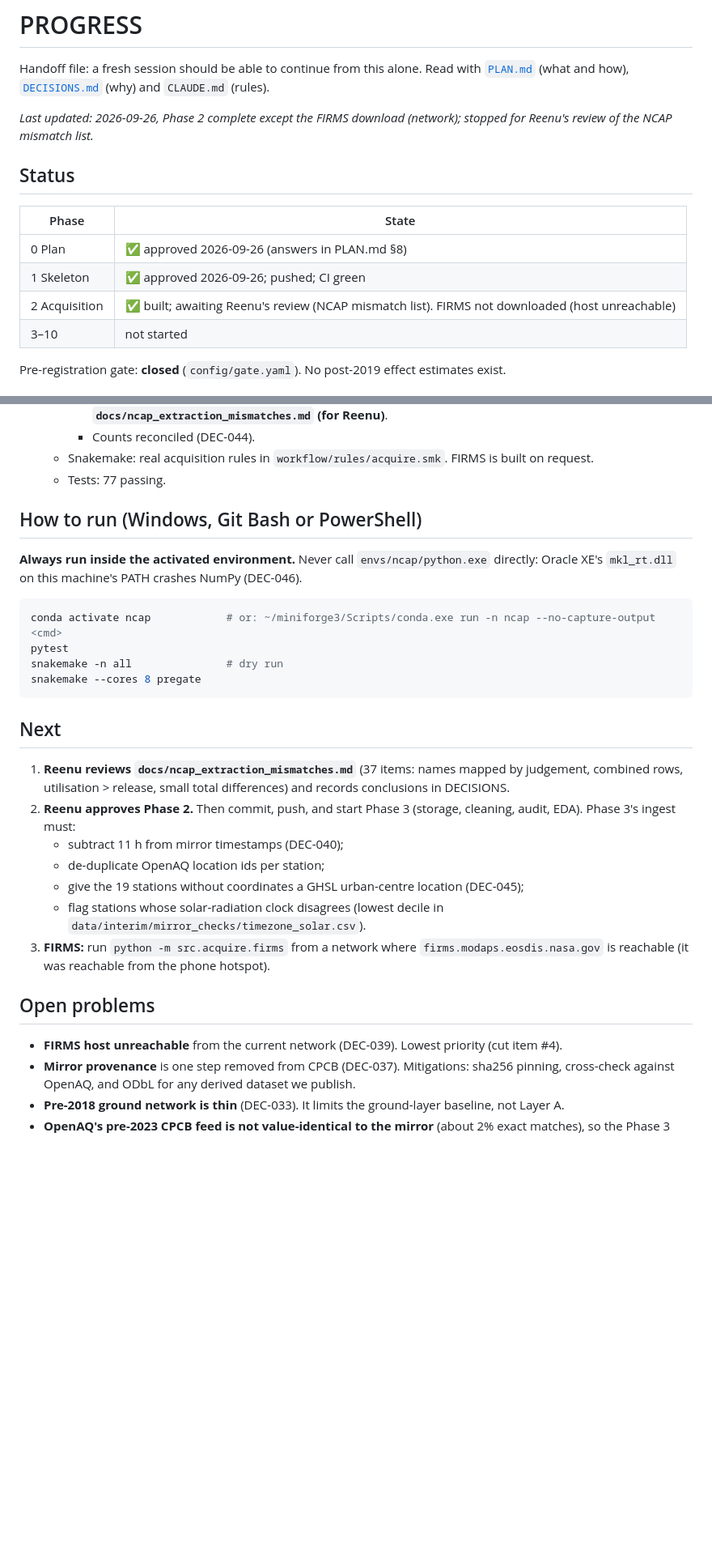
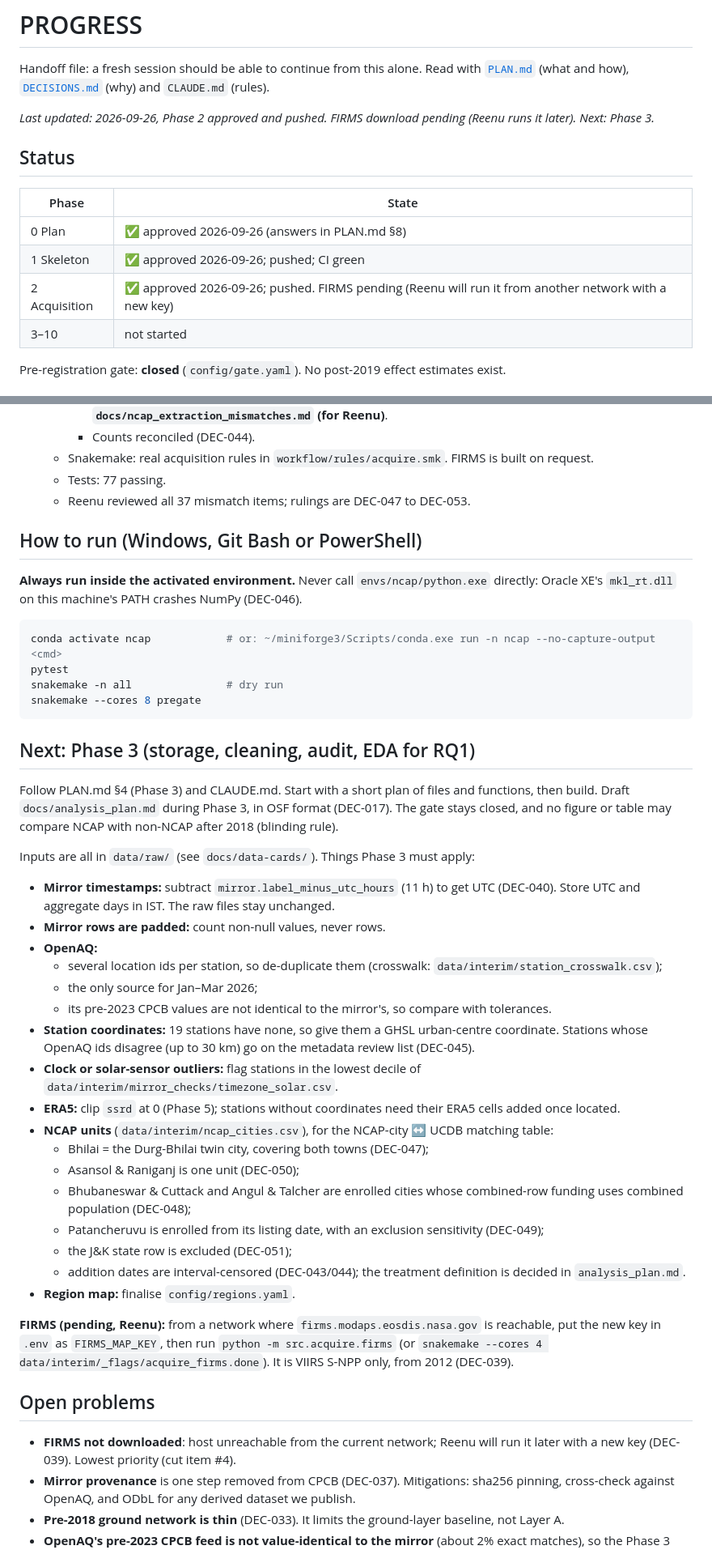
Before and after one commit to breenu/ncap-evaluation, a Markdown page: docs/PROGRESS.md, 2 parts joined by grey strips. Shown at 81% size. Rendered like a GitHub page; blank space fills up the shorter version.

Commit message:
Phase 2 review: Reenu's rulings on the NCAP mismatch list; handoff to Phase 3
DEC-047 to DEC-053: Durg-Bhilai as one unit, combined-row cities use
combined population, Patancheruvu kept (intention to treat) with an
exclusion sensitivity, Asansol-Raniganj one unit, J&K state row
excluded, printed anomalies kept, small total differences accepted as
rounding. PROGRESS.md updated for a fresh session to start Phase 3.

````diff
--- a/docs/PROGRESS.md
+++ b/docs/PROGRESS.md
@@ -3,7 +3,7 @@
 Handoff file: a fresh session should be able to continue from this alone.
 Read with [`PLAN.md`](PLAN.md) (what and how), [`DECISIONS.md`](DECISIONS.md) (why) and `CLAUDE.md` (rules).
 
-*Last updated: 2026-09-26, Phase 2 complete except the FIRMS download (network); stopped for Reenu's review of the NCAP mismatch list.*
+*Last updated: 2026-09-26, Phase 2 approved and pushed. FIRMS download pending (Reenu runs it later). Next: Phase 3.*
 
 ## Status
 
@@ -11,7 +11,7 @@ Read with [`PLAN.md`](PLAN.md) (what and how), [`DECISIONS.md`](DECISIONS.md) (w
 |---|---|
 | 0 Plan | ✅ approved 2026-09-26 (answers in PLAN.md §8) |
 | 1 Skeleton | ✅ approved 2026-09-26; pushed; CI green |
-| 2 Acquisition | ✅ built; awaiting Reenu's review (NCAP mismatch list). FIRMS not downloaded (host unreachable) |
+| 2 Acquisition | ✅ approved 2026-09-26; pushed. FIRMS pending (Reenu will run it from another network with a new key) |
 | 3–10 | not started |
 
 Pre-registration gate: **closed** (`config/gate.yaml`). No post-2019 effect estimates exist.
@@ -53,6 +53,7 @@ Pre-registration gate: **closed** (`config/gate.yaml`). No post-2019 effect esti
     - Counts reconciled (DEC-044).
   - Snakemake: real acquisition rules in `workflow/rules/acquire.smk`. FIRMS is built on request.
   - Tests: 77 passing.
+  - Reenu reviewed all 37 mismatch items; rulings are DEC-047 to DEC-053.
 
 ## How to run (Windows, Git Bash or PowerShell)
 
@@ -65,19 +66,35 @@ snakemake -n all               # dry run
 snakemake --cores 8 pregate
 ```
 
-## Next
+## Next: Phase 3 (storage, cleaning, audit, EDA for RQ1)
 
-1. **Reenu reviews `docs/ncap_extraction_mismatches.md`** (37 items: names mapped by judgement, combined rows, utilisation > release, small total differences) and records conclusions in DECISIONS.
-2. **Reenu approves Phase 2.** Then commit, push, and start Phase 3 (storage, cleaning, audit, EDA). Phase 3's ingest must:
-   - subtract 11 h from mirror timestamps (DEC-040);
-   - de-duplicate OpenAQ location ids per station;
-   - give the 19 stations without coordinates a GHSL urban-centre location (DEC-045);
-   - flag stations whose solar-radiation clock disagrees (lowest decile in `data/interim/mirror_checks/timezone_solar.csv`).
-3. **FIRMS:** run `python -m src.acquire.firms` from a network where `firms.modaps.eosdis.nasa.gov` is reachable (it was reachable from the phone hotspot).
+Follow PLAN.md §4 (Phase 3) and CLAUDE.md. Start with a short plan of files and functions, then build. Draft `docs/analysis_plan.md` during Phase 3, in OSF format (DEC-017). The gate stays closed, and no figure or table may compare NCAP with non-NCAP after 2018 (blinding rule).
+
+Inputs are all in `data/raw/` (see `docs/data-cards/`). Things Phase 3 must apply:
+
+- **Mirror timestamps:** subtract `mirror.label_minus_utc_hours` (11 h) to get UTC (DEC-040). Store UTC and aggregate days in IST. The raw files stay unchanged.
+- **Mirror rows are padded:** count non-null values, never rows.
+- **OpenAQ:**
+  - several location ids per station, so de-duplicate them (crosswalk: `data/interim/station_crosswalk.csv`);
+  - the only source for Jan–Mar 2026;
+  - its pre-2023 CPCB values are not identical to the mirror's, so compare with tolerances.
+- **Station coordinates:** 19 stations have none, so give them a GHSL urban-centre coordinate. Stations whose OpenAQ ids disagree (up to 30 km) go on the metadata review list (DEC-045).
+- **Clock or solar-sensor outliers:** flag stations in the lowest decile of `data/interim/mirror_checks/timezone_solar.csv`.
+- **ERA5:** clip `ssrd` at 0 (Phase 5); stations without coordinates need their ERA5 cells added once located.
+- **NCAP units** (`data/interim/ncap_cities.csv`), for the NCAP-city ↔ UCDB matching table:
+  - Bhilai = the Durg-Bhilai twin city, covering both towns (DEC-047);
+  - Asansol & Raniganj is one unit (DEC-050);
+  - Bhubaneswar & Cuttack and Angul & Talcher are enrolled cities whose combined-row funding uses combined population (DEC-048);
+  - Patancheruvu is enrolled from its listing date, with an exclusion sensitivity (DEC-049);
+  - the J&K state row is excluded (DEC-051);
+  - addition dates are interval-censored (DEC-043/044); the treatment definition is decided in `analysis_plan.md`.
+- **Region map:** finalise `config/regions.yaml`.
+
+**FIRMS (pending, Reenu):** from a network where `firms.modaps.eosdis.nasa.gov` is reachable, put the new key in `.env` as `FIRMS_MAP_KEY`, then run `python -m src.acquire.firms` (or `snakemake --cores 4 data/interim/_flags/acquire_firms.done`). It is VIIRS S-NPP only, from 2012 (DEC-039).
 
 ## Open problems
 
-- **FIRMS host unreachable** from the current network (DEC-039). Lowest priority (cut item #4).
+- **FIRMS not downloaded**: host unreachable from the current network; Reenu will run it later with a new key (DEC-039). Lowest priority (cut item #4).
 - **Mirror provenance** is one step removed from CPCB (DEC-037). Mitigations: sha256 pinning, cross-check against OpenAQ, and ODbL for any derived dataset we publish.
 - **Pre-2018 ground network is thin** (DEC-033). It limits the ground-layer baseline, not Layer A.
 - **OpenAQ's pre-2023 CPCB feed is not value-identical to the mirror** (about 2% exact matches), so the Phase 3 cross-check must use correlations and tolerances, not equality.
````
Also changed, not shown: docs/DECISIONS.md (+22 -0 lines).
